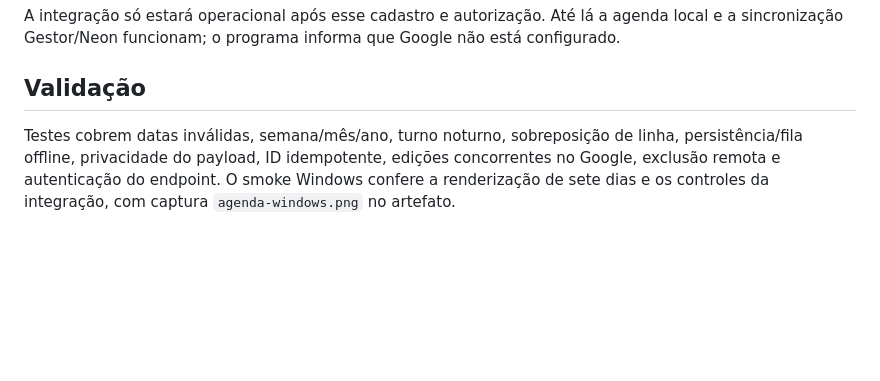
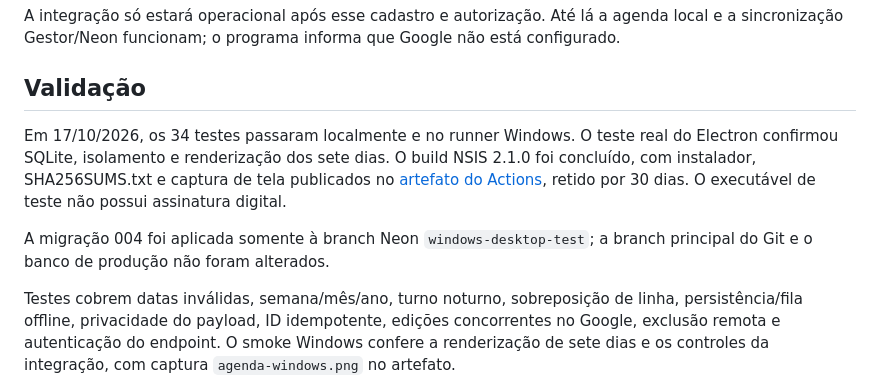
Before and after one commit to FernandoReys/gestor-de-subconjunto, a Markdown page: docs/production-agenda.md, the part around the change. GitHub-like rendering; blank space fills up the shorter version.

Commit message:
docs: record verified Windows 2.1.0 agenda build [skip ci]

```diff
--- a/docs/production-agenda.md
+++ b/docs/production-agenda.md
@@ -30,6 +30,10 @@ A integração só estará operacional após esse cadastro e autorização. Até
 
 ## Validação
 
+Em 17/10/2026, os 34 testes passaram localmente e no runner Windows. O teste real do Electron confirmou SQLite, isolamento e renderização dos sete dias. O build NSIS 2.1.0 foi concluído, com instalador, SHA256SUMS.txt e captura de tela publicados no [artefato do Actions](https://github.com/FernandoReys/gestor-de-subconjunto/actions/runs/39079004629/artifacts/12117523534), retido por 30 dias. O executável de teste não possui assinatura digital.
+
+A migração 004 foi aplicada somente à branch Neon `windows-desktop-test`; a branch principal do Git e o banco de produção não foram alterados.
+
 Testes cobrem datas inválidas, semana/mês/ano, turno noturno, sobreposição de linha, persistência/fila offline, privacidade do payload, ID idempotente, edições concorrentes no Google, exclusão remota e autenticação do endpoint. O smoke Windows confere a renderização de sete dias e os controles da integração, com captura `agenda-windows.png` no artefato.
 
 Ainda pendente: consentimento Google real e envio/alteração/cancelamento de um evento no calendário escolhido, além de teste manual da agenda no computador do usuário. A política de 8 horas offline e a autenticação administrativa compartilhada permanecem nesta versão de teste.
```
